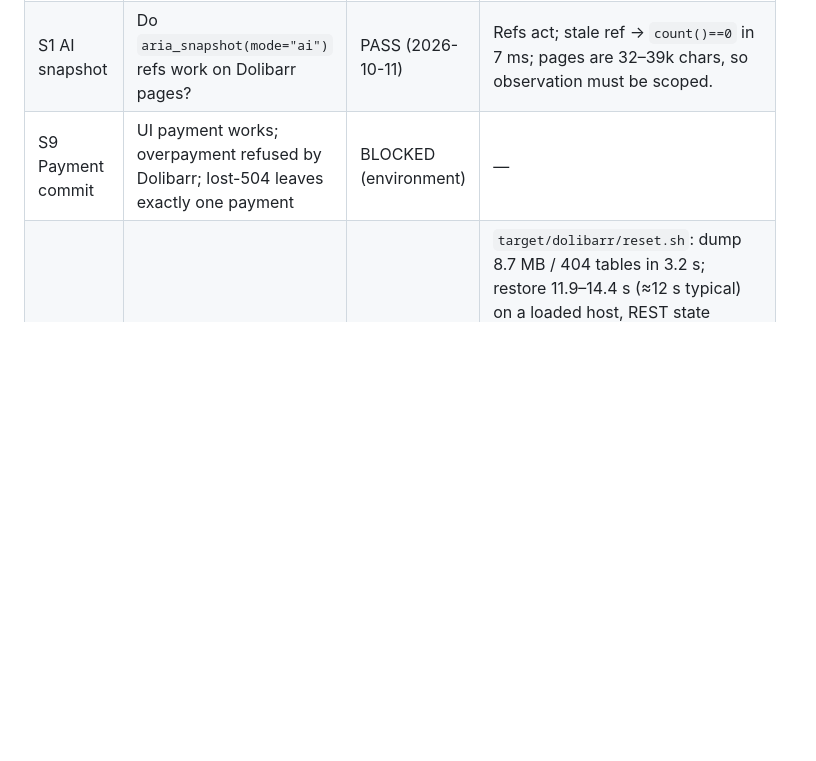
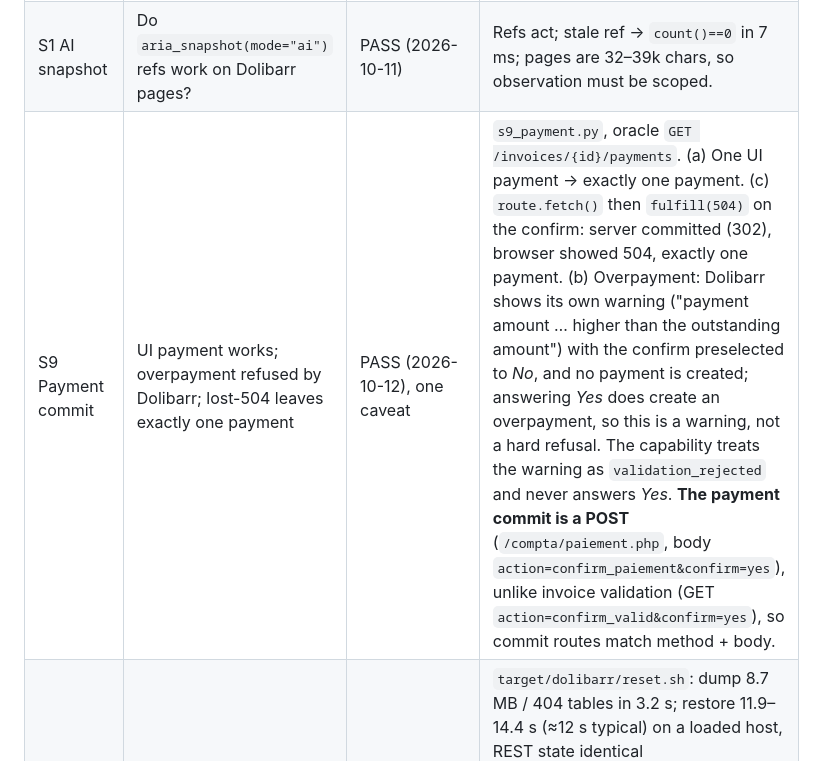
Before and after one commit to Aaronaferns/cua-replay, a Markdown page: spikes/README.md, the part around the change. GitHub-like rendering; blank space fills up the shorter version.

Commit message:
docs(spikes): record S9 and decisions from S4/S9
Co-Authored-By: Claude Opus 5.5 <noreply@anthropic.com>

```diff
--- a/spikes/README.md
+++ b/spikes/README.md
@@ -8,7 +8,7 @@ data and CSRF tokens.
 |---|---|---|---|
 | Target (Dolibarr) | Can Dolibarr 23.0.4 reproduce every brief §3.3 condition, verifiable via REST? | PASS (2026-10-11) | See `dolibarr/README.md`. Payment form and validation error not yet exercised (S9). |
 | S1 AI snapshot | Do `aria_snapshot(mode="ai")` refs work on Dolibarr pages? | PASS (2026-10-11) | Refs act; stale ref → `count()==0` in 7 ms; pages are 32–39k chars, so observation must be scoped. |
-| S9 Payment commit | UI payment works; overpayment refused by Dolibarr; lost-504 leaves exactly one payment | BLOCKED (environment) | — |
+| S9 Payment commit | UI payment works; overpayment refused by Dolibarr; lost-504 leaves exactly one payment | PASS (2026-10-12), one caveat | `s9_payment.py`, oracle `GET /invoices/{id}/payments`. (a) One UI payment → exactly one payment. (c) `route.fetch()` then `fulfill(504)` on the confirm: server committed (302), browser showed 504, exactly one payment. (b) Overpayment: Dolibarr shows its own warning ("payment amount … higher than the outstanding amount") with the confirm preselected to *No*, and no payment is created; answering *Yes* does create an overpayment, so this is a warning, not a hard refusal. The capability treats the warning as `validation_rejected` and never answers *Yes*. **The payment commit is a POST** (`/compta/paiement.php`, body `action=confirm_paiement&confirm=yes`), unlike invoice validation (GET `action=confirm_valid&confirm=yes`), so commit routes match method + body. |
 | S10 DB reset | Post-seed `mariadb-dump` restore < 15 s with identical REST state | PASS (2026-10-12), thin margin | `target/dolibarr/reset.sh`: dump 8.7 MB / 404 tables in 3.2 s; restore 11.9–14.4 s (≈12 s typical) on a loaded host, REST state identical (`test_reset_restores_known_state`). A plain `mariadb < dump` took 17–22 s; the restore sets dynamic InnoDB globals (`flush_log_at_trx_commit=2`, no unique/FK checks, one commit) that revert on db restart. Fallback if the margin bites: a volume-snapshot restore. |
 | S2 Process model | One `asyncio.run()` hosts uvicorn + headed Playwright; capture across full-page posts; request log; clean Ctrl+C | BLOCKED (environment) | — |
 | S6 Escape hatches | Do user-opened tabs, `file://` and DevTools escape `context.route`? | PASS (2026-10-12, headless) | `s6_escape_hatches.py`, oracle = the denied server's own hit log. A naive `context.route` lets three things escape: a **WebSocket**, a **server 302 to a denied origin** (Playwright does not route redirect hops) and a **download**. `new_guarded_context` contains all of them: `route.fetch(max_redirects=0)` + `Location` vetting, `route_web_socket`, downloads refused, service workers blocked. `file:`, `data:` and `chrome:` are contained. Popups, iframes, beacons, workers and form posts are contained in both variants. Manual only (a person at a headed browser): Ctrl+T tab, address bar, DevTools, drag-and-drop, Save Page As. |
```
Also changed, not shown: docs/implementation-status.md (+5 -0 lines).
